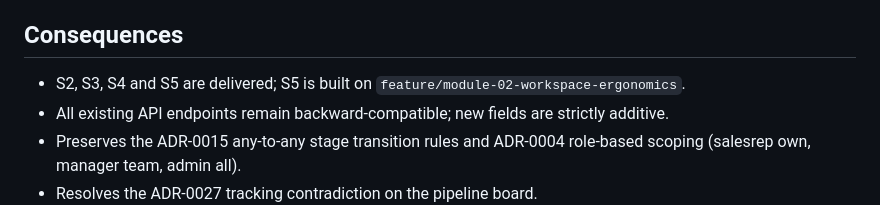
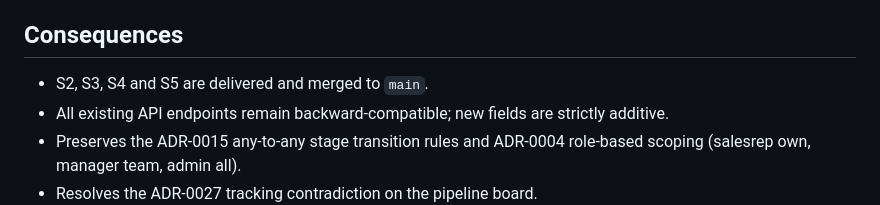
Before and after one commit to richardluyangborja/capstone-research-project, a Markdown page: decisions/0029-opportunity-pipeline-refresh.md, the part around the change. GitHub-like rendering.

```diff
--- a/decisions/0029-opportunity-pipeline-refresh.md
+++ b/decisions/0029-opportunity-pipeline-refresh.md
@@ -64,7 +64,7 @@ However, real-world operation and comparison with Module 01's workspace refresh
 
 ## Consequences
 
-- S2, S3, S4 and S5 are delivered; S5 is built on `feature/module-02-workspace-ergonomics`.
+- S2, S3, S4 and S5 are delivered and merged to `main`.
 - All existing API endpoints remain backward-compatible; new fields are strictly additive.
 - Preserves the ADR-0015 any-to-any stage transition rules and ADR-0004 role-based scoping (salesrep own,
   manager team, admin all).
```
Also changed, not shown: specs/18-module-02-refresh.md (+2 -2 lines).
